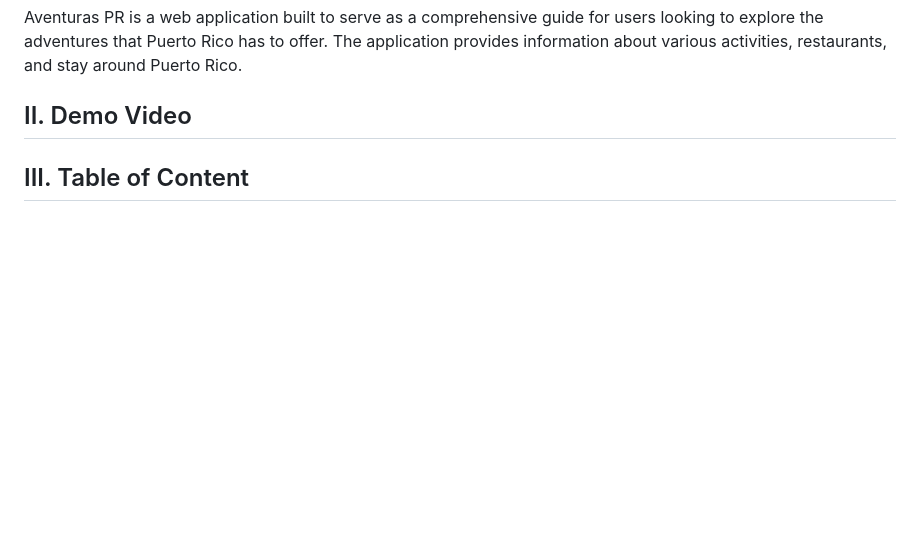
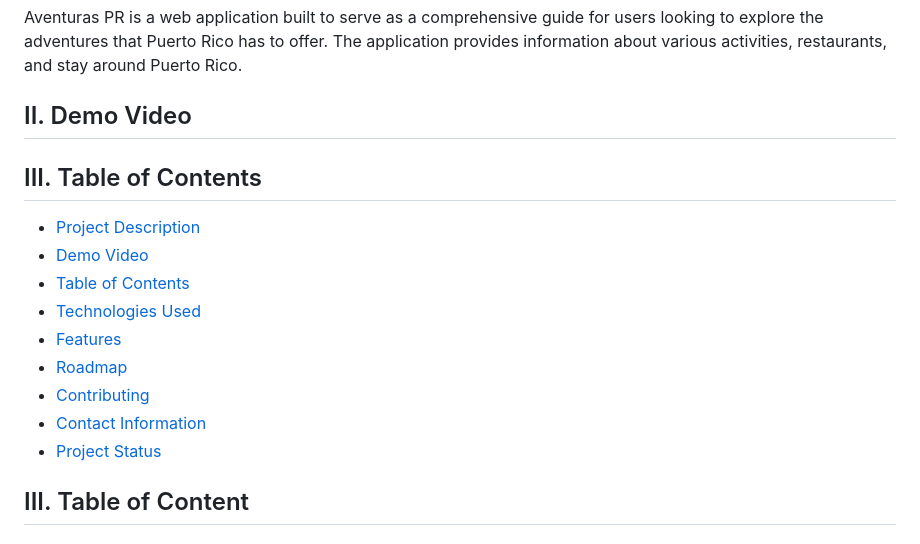
Before and after one commit to LizzGarleb/Aventuras-PR, a Markdown page: README.md, the part around the change. Drawn GitHub-style; blank space fills up the shorter version.

```diff
--- a/README.md
+++ b/README.md
@@ -6,7 +6,17 @@
 Aventuras PR is a web application built to serve as a comprehensive guide for users looking to explore the adventures that Puerto Rico has to offer. The application provides information about various activities, restaurants, and stay around Puerto Rico.
 
 ## II. Demo Video
+## III. Table of Contents
 
+- [Project Description](#i-project-description)
+- [Demo Video](#ii-demo-video)
+- [Table of Contents](#iii-table-of-contents)
+- [Technologies Used](#iv-technologies-used)
+- [Features](#v-features)
+- [Roadmap](#vi-roadmap)
+- [Contributing](#vii-contributing)
+- [Contact Information](#viii-contact-information)
+- [Project Status](#ix-project-status)
 
 ## III. Table of Content
 
```
